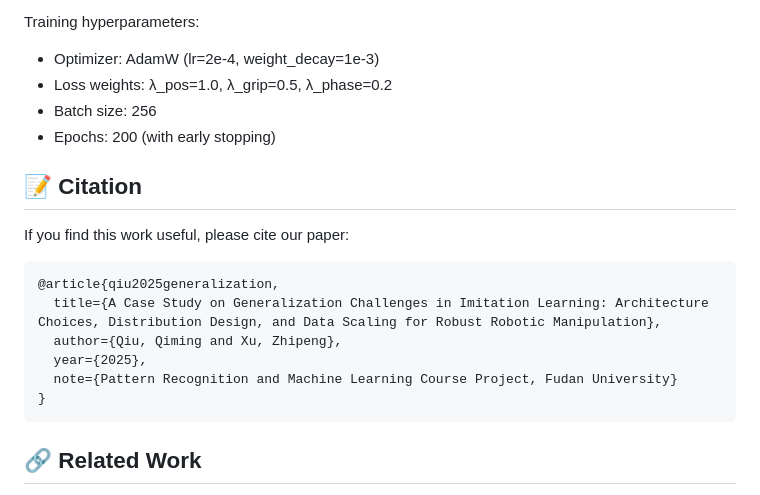
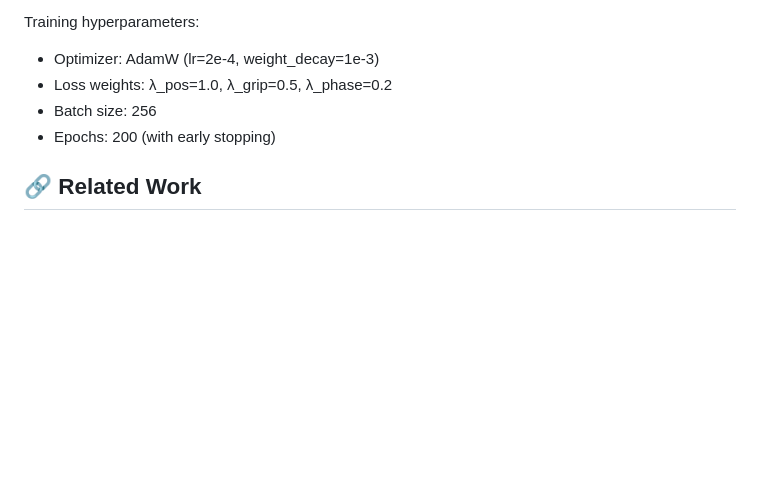
Before and after one commit to Kevin589981/PRML-ROBOT, a Markdown page: README.md, the part around the change. Drawn GitHub-style; blank space fills up the shorter version.

````diff
--- a/README.md
+++ b/README.md
@@ -269,18 +269,6 @@ Training hyperparameters:
 - Batch size: 256
 - Epochs: 200 (with early stopping)
 
-## 📝 Citation
-
-If you find this work useful, please cite our paper:
-
-```bibtex
-@article{qiu2025generalization,
-  title={A Case Study on Generalization Challenges in Imitation Learning: Architecture Choices, Distribution Design, and Data Scaling for Robust Robotic Manipulation},
-  author={Qiu, Qiming and Xu, Zhipeng},
-  year={2025},
-  note={Pattern Recognition and Machine Learning Course Project, Fudan University}
-}
-```
 
 ## 🔗 Related Work
 
````
